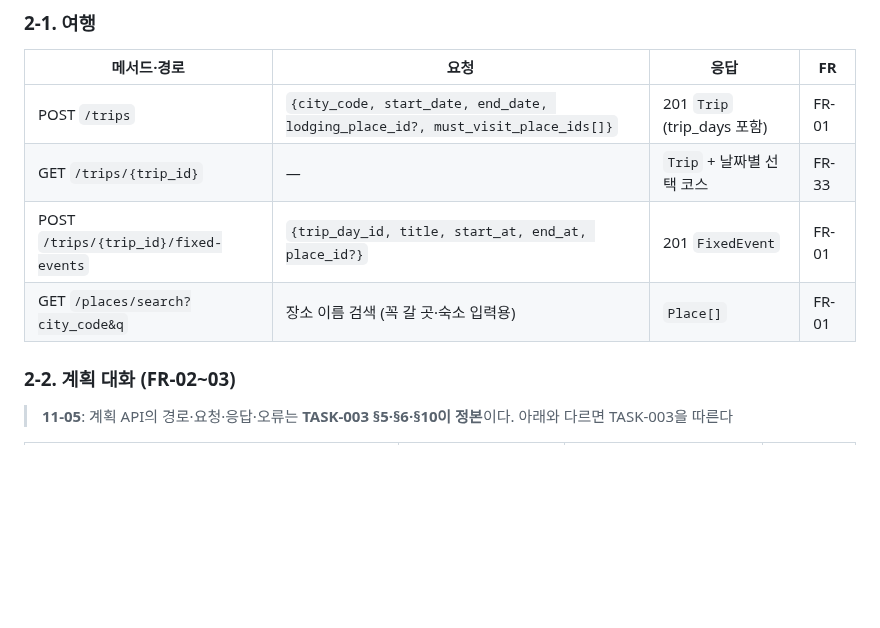
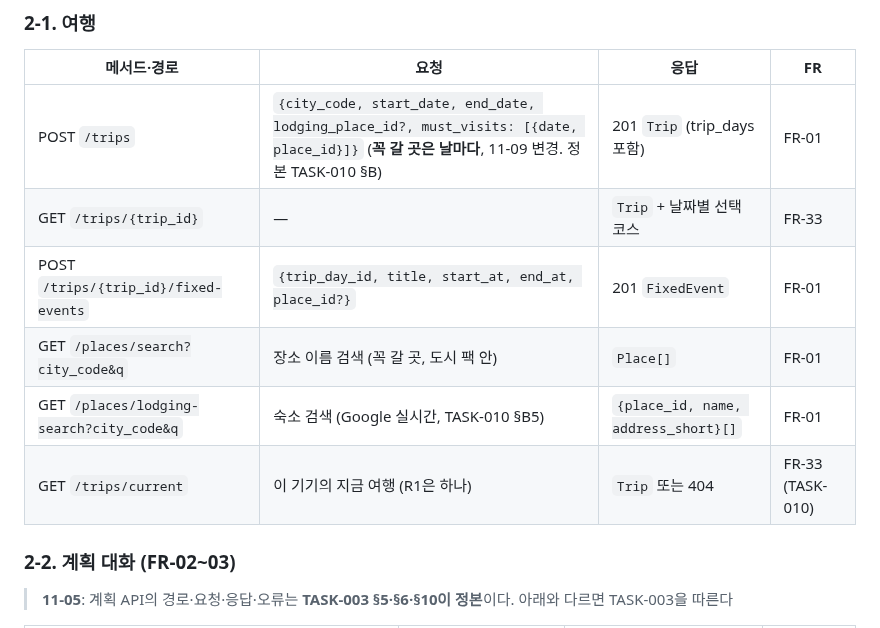
Before and after one commit to csh0616/TripFriends, a Markdown page: docs/API-001_API-Specification.md, the part around the change. GitHub-like rendering; blank space fills up the shorter version.

Commit message:
docs: TASK-010·ADR-015
Co-Authored-By: Claude Opus 5.5 <noreply@anthropic.com>

```diff
--- a/docs/API-001_API-Specification.md
+++ b/docs/API-001_API-Specification.md
@@ -26,10 +26,12 @@
 ### 2-1. 여행
 | 메서드·경로 | 요청 | 응답 | FR |
 |---|---|---|---|
-| POST `/trips` | `{city_code, start_date, end_date, lodging_place_id?, must_visit_place_ids[]}` | 201 `Trip` (trip_days 포함) | FR-01 |
+| POST `/trips` | `{city_code, start_date, end_date, lodging_place_id?, must_visits: [{date, place_id}]}` (**꼭 갈 곳은 날마다**, 11-09 변경. 정본 TASK-010 §B) | 201 `Trip` (trip_days 포함) | FR-01 |
 | GET `/trips/{trip_id}` | — | `Trip` + 날짜별 선택 코스 | FR-33 |
 | POST `/trips/{trip_id}/fixed-events` | `{trip_day_id, title, start_at, end_at, place_id?}` | 201 `FixedEvent` | FR-01 |
-| GET `/places/search?city_code&q` | 장소 이름 검색 (꼭 갈 곳·숙소 입력용) | `Place[]` | FR-01 |
+| GET `/places/search?city_code&q` | 장소 이름 검색 (꼭 갈 곳, 도시 팩 안) | `Place[]` | FR-01 |
+| GET `/places/lodging-search?city_code&q` | 숙소 검색 (Google 실시간, TASK-010 §B5) | `{place_id, name, address_short}[]` | FR-01 |
+| GET `/trips/current` | 이 기기의 지금 여행 (R1은 하나) | `Trip` 또는 404 | FR-33 (TASK-010) |
 
 ### 2-2. 계획 대화 (FR-02~03)
 > **11-05**: 계획 API의 경로·요청·응답·오류는 **TASK-003 §5·§6·§10이 정본**이다. 아래와 다르면 TASK-003을 따른다
```
Also changed, not shown: docs/adr/ADR-015_Place-Data-Source.md (added, +83 -0 lines), docs/tasks/TASK-010_Create-Trip-and-Osaka.md (added, +129 -0 lines).
